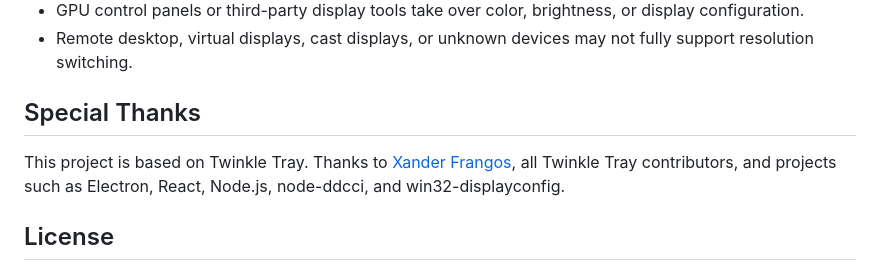
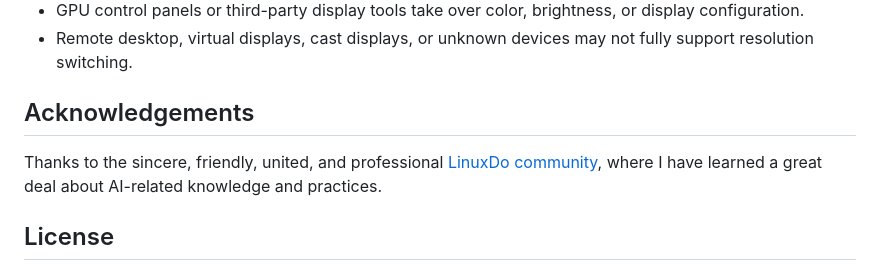
Before and after one commit to Tongzai123/Monitor-resolution-setting, a Markdown page: README.en.md, the part around one of its changes. Drawn GitHub-style.

```diff
--- a/README.en.md
+++ b/README.en.md
@@ -124,9 +128,9 @@ Known situations that may affect monitor control include:
 - GPU control panels or third-party display tools take over color, brightness, or display configuration.
 - Remote desktop, virtual displays, cast displays, or unknown devices may not fully support resolution switching.
 
-## Special Thanks
+## Acknowledgements
 
-This project is based on Twinkle Tray. Thanks to [Xander Frangos](https://github.com/xanderfrangos), all Twinkle Tray contributors, and projects such as Electron, React, Node.js, node-ddcci, and win32-displayconfig.
+Thanks to the sincere, friendly, united, and professional [LinuxDo community](https://linux.do/latest), where I have learned a great deal about AI-related knowledge and practices.
 
 ## License
 
```
Also changed, not shown: other parts of README.en.md (+4 -0 lines), README.md (+6 -2 lines), docs/images/分辨率收藏.png (added), docs/images/分辨率调整提示.png (added).
